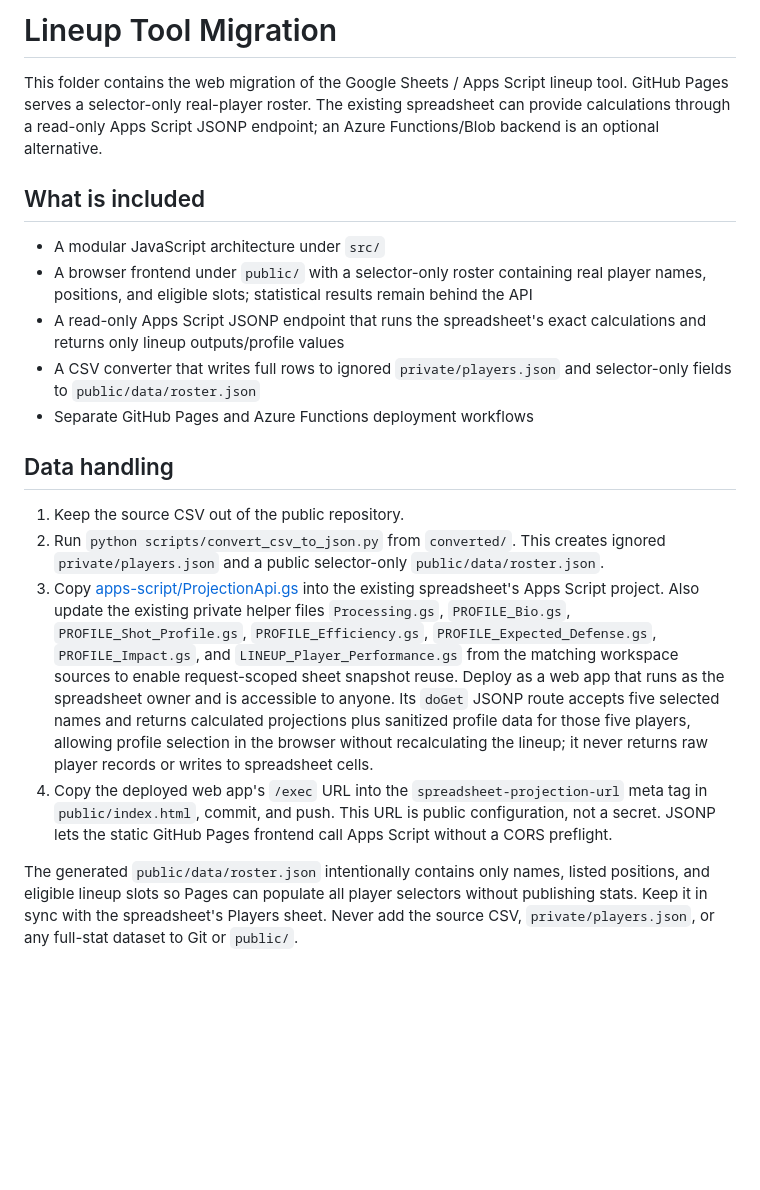
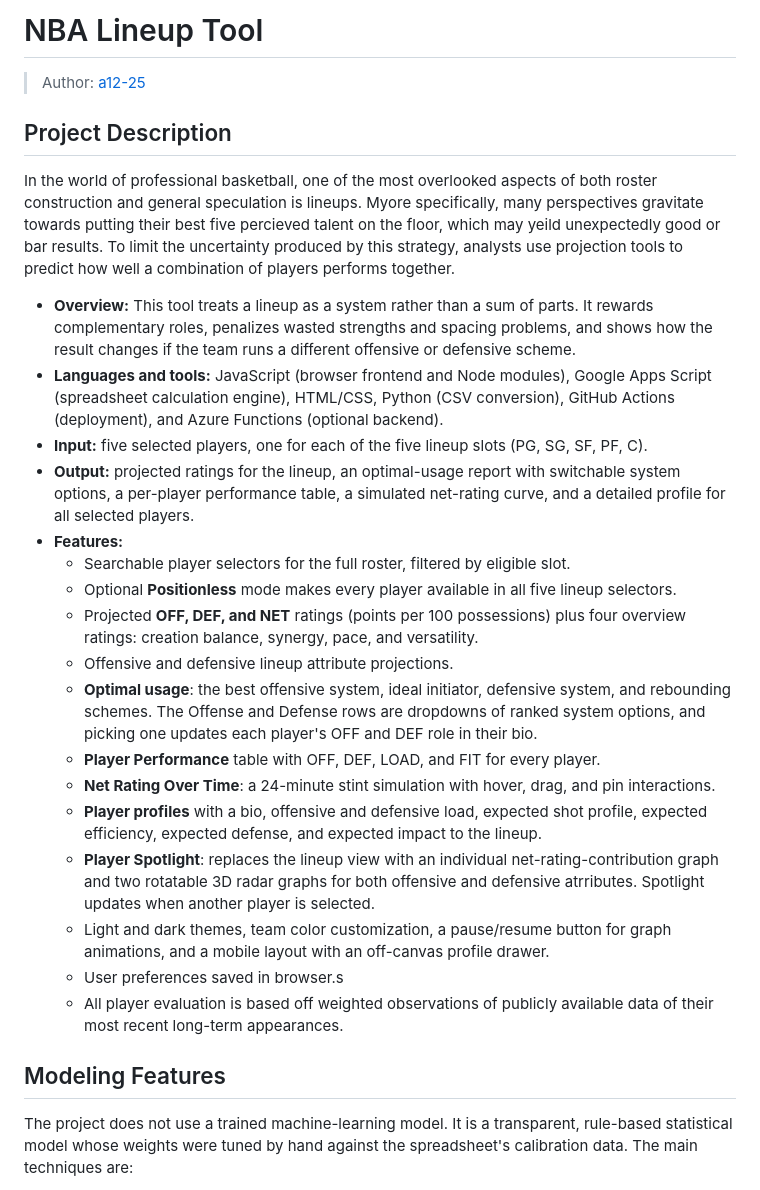
Before and after one commit to a12-25/Lineup-Tool, a Markdown page: README.md, the part around one of its changes. GitHub-like rendering; blank space fills up the shorter version.

Commit message:
docs: update project README
Co-authored-by: Copilot <223556219+Copilot@users.noreply.github.com>

```diff
--- a/README.md
+++ b/README.md
@@ -1,21 +1,30 @@
-# Lineup Tool Migration
+# NBA Lineup Tool
 
-This folder contains the web migration of the Google Sheets / Apps Script lineup tool. GitHub Pages serves a selector-only real-player roster. The existing spreadsheet can provide calculations through a read-only Apps Script JSONP endpoint; an Azure Functions/Blob backend is an optional alternative.
+> Author: [a12-25](https://github.com/a12-25)
 
-## What is included
+## Project Description
 
-- A modular JavaScript architecture under `src/`
-- A browser frontend under `public/` with a selector-only roster containing real player names, positions, and eligible slots; statistical results remain behind the API
-- A read-only Apps Script JSONP endpoint that runs the spreadsheet's exact calculations and returns only lineup outputs/profile values
-- A CSV converter that writes full rows to ignored `private/players.json` and selector-only fields to `public/data/roster.json`
-- Separate GitHub Pages and Azure Functions deployment workflows
+In the world of professional basketball, one of the most overlooked aspects of both roster construction and general speculation is lineups. Myore specifically, many perspectives gravitate towards putting their best five percieved talent on the floor, which may yeild unexpectedly good or bar results. To limit the uncertainty produced by this strategy, analysts use projection tools to predict how well a combination of players performs together.
 
-## Data handling
+- **Overview:** This tool treats a lineup as a system rather than a sum of parts. It rewards complementary roles, penalizes wasted strengths and spacing problems, and shows how the result changes if the team runs a different offensive or defensive scheme.
+- **Languages and tools:** JavaScript (browser frontend and Node modules), Google Apps Script (spreadsheet calculation engine), HTML/CSS, Python (CSV conversion), GitHub Actions (deployment), and Azure Functions (optional backend).
+- **Input:** five selected players, one for each of the five lineup slots (PG, SG, SF, PF, C).
+- **Output:** projected ratings for the lineup, an optimal-usage report with switchable system options, a per-player performance table, a simulated net-rating curve, and a detailed profile for all selected players.
+- **Features:**
+  - Searchable player selectors for the full roster, filtered by eligible slot.
+  - Optional **Positionless** mode makes every player available in all five lineup selectors.
+  - Projected **OFF, DEF, and NET** ratings (points per 100 possessions) plus four overview ratings: creation balance, synergy, pace, and versatility.
+  - Offensive and defensive lineup attribute projections.
+  - **Optimal usage**: the best offensive system, ideal initiator, defensive system, and rebounding schemes. The Offense and Defense rows are dropdowns of ranked system options, and picking one updates each player's OFF and DEF role in their bio.
+  - **Player Performance** table with OFF, DEF, LOAD, and FIT for every player.
+  - **Net Rating Over Time**: a 24-minute stint simulation with hover, drag, and pin interactions.
+  - **Player profiles** with a bio, offensive and defensive load, expected shot profile, expected efficiency, expected defense, and expected impact to the lineup.
+  - **Player Spotlight**: replaces the lineup view with an individual net-rating-contribution graph and two rotatable 3D radar graphs for both offensive and defensive atrributes. Spotlight updates when another player is selected.
+  - Light and dark themes, team color customization, a pause/resume button for graph animations, and a mobile layout with an off-canvas profile drawer.
+  - User preferences saved in browser.s
+  - All player evaluation is based off weighted observations of publicly available data of their most recent long-term appearances.
 
-1. Keep the source CSV out of the public repository.
-2. Run `python scripts/convert_csv_to_json.py` from `converted/`. This creates ignored `private/players.json` and a public selector-only `public/data/roster.json`.
-3. Copy [apps-script/ProjectionApi.gs](apps-script/ProjectionApi.gs) into the existing spreadsheet's Apps Script project. Also update the existing private helper files `Processing.gs`, `PROFILE_Bio.gs`, `PROFILE_Shot_Profile.gs`, `PROFILE_Efficiency.gs`, `PROFILE_Expected_Defense.gs`, `PROFILE_Impact.gs`, and `LINEUP_Player_Performance.gs` from the matching workspace sources to enable request-scoped sheet snapshot reuse. Deploy as a web app that runs as the spreadsheet owner and is accessible to anyone. Its `doGet` JSONP route accepts five selected names and returns calculated projections plus sanitized profile data for those five players, allowing profile selection in the browser without recalculating the lineup; it never returns raw player records or writes to spreadsheet cells.
-4. Copy the deployed web app's `/exec` URL into the `spreadsheet-projection-url` meta tag in `public/index.html`, commit, and push. This URL is public configuration, not a secret. JSONP lets the static GitHub Pages frontend call Apps Script without a CORS preflight.
+## Modeling Features
 
-The generated `public/data/roster.json` intentionally contains only names, listed positions, and eligible lineup slots so Pages can populate all player selectors without publishing stats. Keep it in sync with the spreadsheet's Players sheet. Never add the source CSV, `private/players.json`, or any full-stat dataset to Git or `public/`.
+The project does not use a trained machine-learning model. It is a transparent, rule-based statistical model whose weights were tuned by hand against the spreadsheet's calibration data. The main techniques are:
 
```
Also changed, not shown: other parts of README.md (+26 -27 lines).
